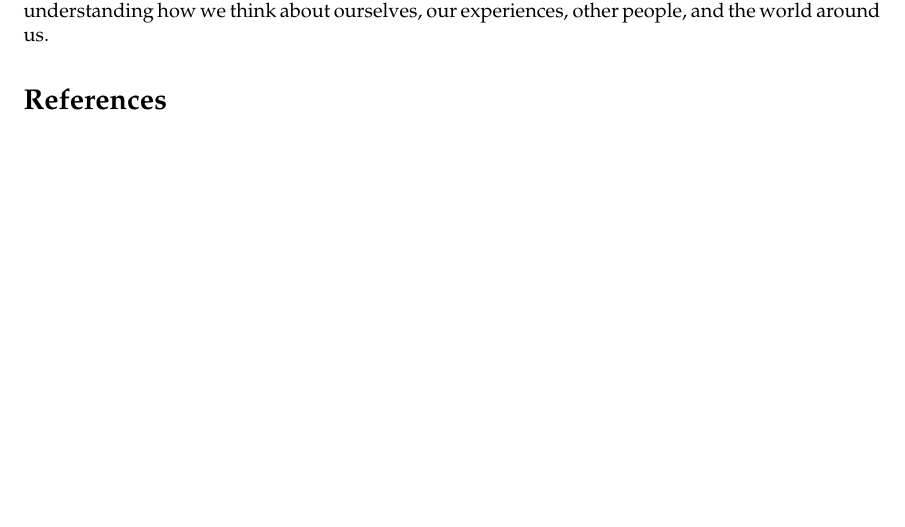
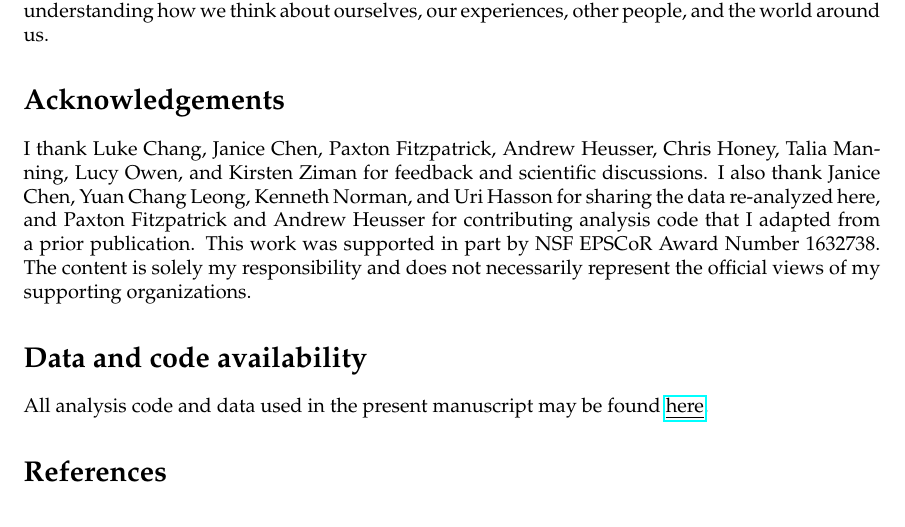
Before and after one commit to ContextLab/mental-time-travel-paper, a LaTeX paper (main.tex): part of page 10 of 10, cut so that both start at the same text. Compiled offline with pdfLaTeX; a missing bibliography style is replaced by a similar one.

Commit message:
added data and code availability statement

```diff
--- a/main.tex
+++ b/main.tex
@@ -4,6 +4,7 @@
 \usepackage{natbib}
 \usepackage{pxfonts}
 \usepackage{graphicx}
+\usepackage{hyperref}
 
 \title{Episodic memory: mental time travel or a quantum `memory wave' function?}
 \author{Jeremy R. Manning\\Dartmouth College, Hanover, NH\\jeremy.r.manning@dartmouth.edu}
@@ -83,6 +84,12 @@ The notion that variability and ``uncertainty'' can be informative also has impl
 \section*{Concluding remarks}
 When we revisit an experience from our past, we bring back thoughts related to a range of other semantically, conceptually, and functionally related experiences.  This can serve an important functional role: it allows us to integrate information across temporally separated experiences.  Although this view is captured mathematically by context-based theories of episodic memory, it is \textit{not} specifically captured by the conceptual notion of mental time travel that is often used to describe episodic recall.  The alternative conceptualization presented here, that when we remember our past we reinstate thoughts associated with a weighted blend of our prior experiences, also has links with non-temporal or episodic domains such as semantic, spatial, and social representations.  Characterizing how our thoughts reflect \textit{distributions} over representational spaces is central to understanding how we think about ourselves, our experiences, other people, and the world around us.
 
+\section*{Acknowledgements}
+I thank Luke Chang, Janice Chen, Paxton Fitzpatrick, Andrew Heusser, Chris Honey, Talia Manning, Lucy Owen, and Kirsten Ziman for feedback and scientific discussions. I also thank Janice Chen, Yuan Chang Leong, Kenneth Norman, and Uri Hasson for sharing the data re-analyzed here, and Paxton Fitzpatrick and Andrew Heusser for contributing analysis code that I adapted from a prior publication.  This work was supported in part by NSF EPSCoR Award Number 1632738. The content is solely my responsibility and does not necessarily represent the official views of my supporting organizations.
+
+\section*{Data and code availability}
+All analysis code and data used in the present manuscript may be found \href{https://github.com/ContextLab/mental-time-travel-paper}{\underline{here}}.
+
 \bibliographystyle{apa}
 \bibliography{CDL-bibliography/memlab}
 \end{document}
```
Also changed, not shown: 1 other file.
